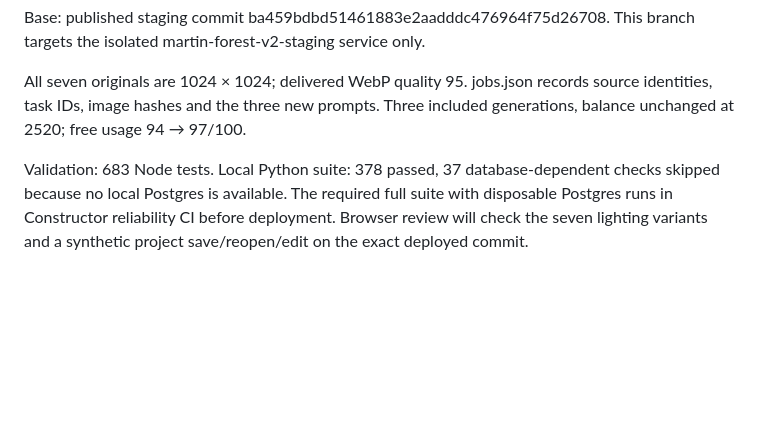
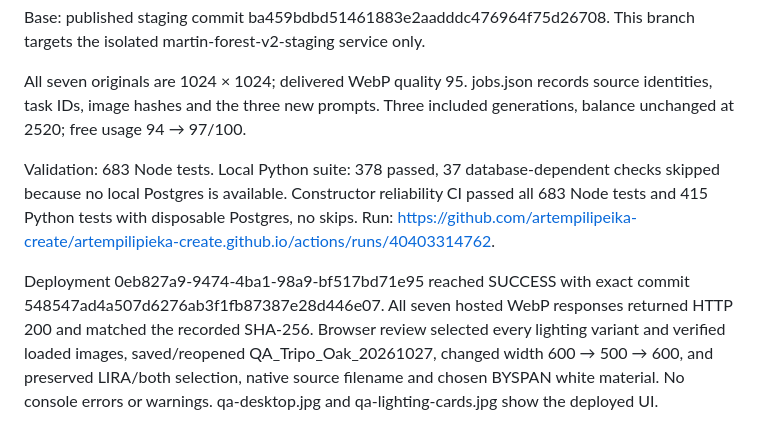
Before and after one commit to artempilipeika-create/artempilipieka-create.github.io, a Markdown page: docs/tripo-oak-open-wall-20261027/README.md, the part around the change. Drawn GitHub-style; blank space fills up the shorter version.

Commit message:
Record successful staging deployment and realistic-card browser verification

```diff
--- a/docs/tripo-oak-open-wall-20261027/README.md
+++ b/docs/tripo-oak-open-wall-20261027/README.md
@@ -8,4 +8,6 @@ Base: published staging commit ba459bdbd51461883e2aadddc476964f75d26708. This br
 
 All seven originals are 1024 × 1024; delivered WebP quality 95. jobs.json records source identities, task IDs, image hashes and the three new prompts. Three included generations, balance unchanged at 2520; free usage 94 → 97/100.
 
-Validation: 683 Node tests. Local Python suite: 378 passed, 37 database-dependent checks skipped because no local Postgres is available. The required full suite with disposable Postgres runs in Constructor reliability CI before deployment. Browser review will check the seven lighting variants and a synthetic project save/reopen/edit on the exact deployed commit.
+Validation: 683 Node tests. Local Python suite: 378 passed, 37 database-dependent checks skipped because no local Postgres is available. Constructor reliability CI passed all 683 Node tests and 415 Python tests with disposable Postgres, no skips. Run: https://github.com/artempilipeika-create/artempilipieka-create.github.io/actions/runs/40403314762.
+
+Deployment 0eb827a9-9474-4ba1-98a9-bf517bd71e95 reached SUCCESS with exact commit 548547ad4a507d6276ab3f1fb87387e28d446e07. All seven hosted WebP responses returned HTTP 200 and matched the recorded SHA-256. Browser review selected every lighting variant and verified loaded images, saved/reopened QA_Tripo_Oak_20261027, changed width 600 → 500 → 600, and preserved LIRA/both selection, native source filename and chosen BYSPAN white material. No console errors or warnings. qa-desktop.jpg and qa-lighting-cards.jpg show the deployed UI.
```
Also changed, not shown: docs/tripo-oak-open-wall-20261027/qa-desktop.jpg (added), docs/tripo-oak-open-wall-20261027/qa-lighting-cards.jpg (added), 1 other file.
